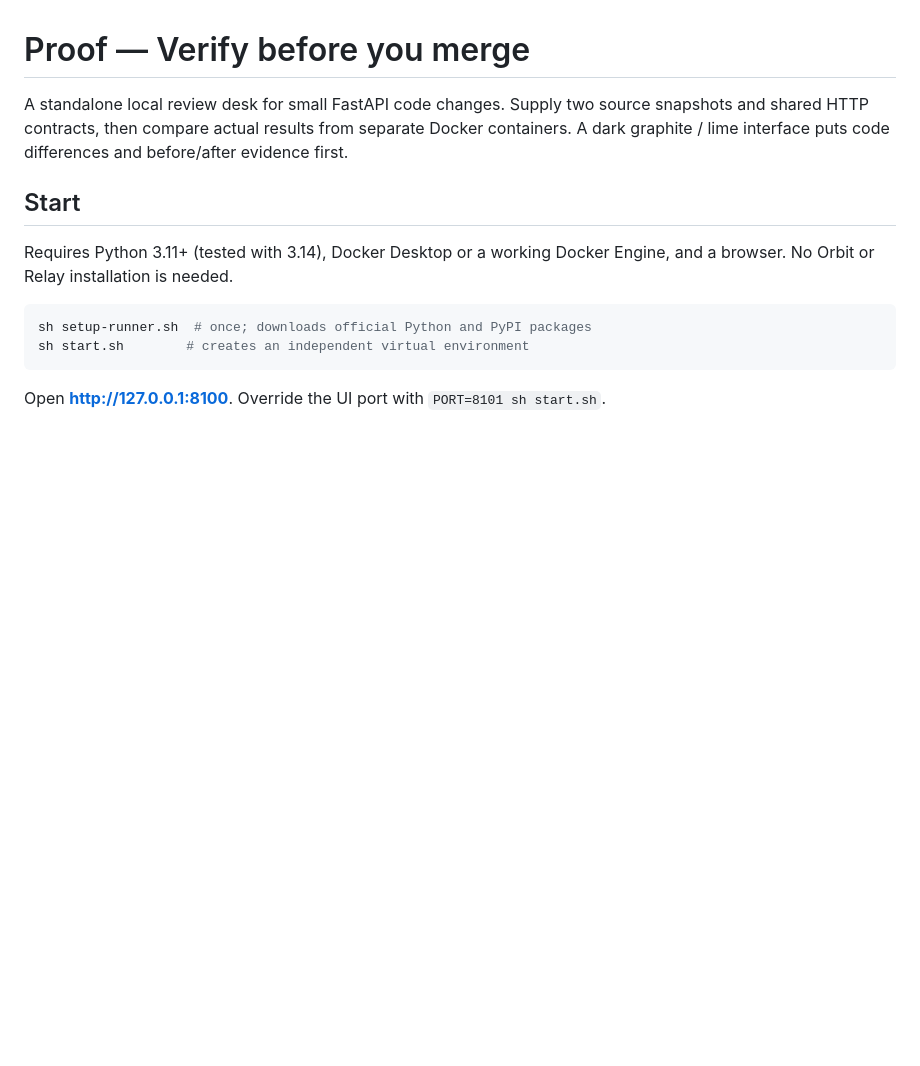
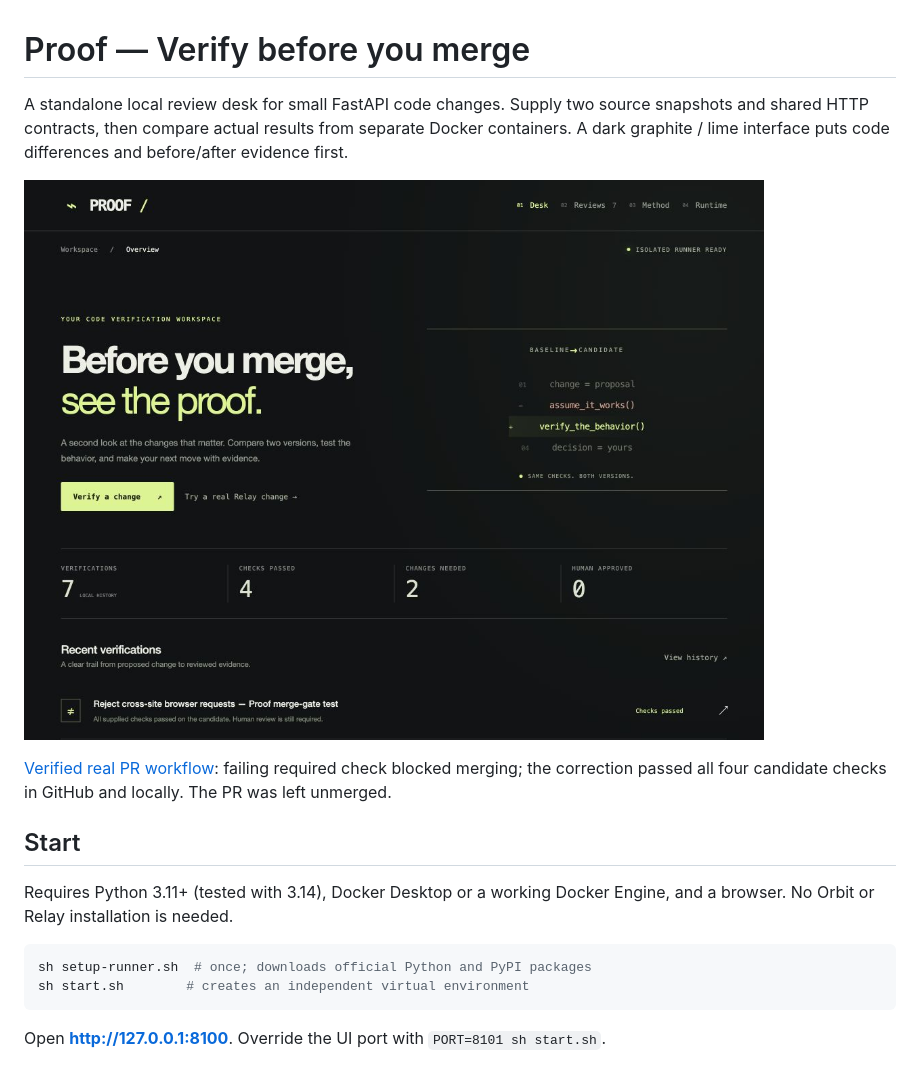
Before and after one commit to saicharanteja-vulli/proof-verifier, a Markdown page: README.md, the part around the change. GitHub-like rendering; pictures changed too: docs/screenshot.png (added); blank space fills up the shorter version.

Commit message:
Add Proof screenshot and verified PR evidence

```diff
--- a/README.md
+++ b/README.md
@@ -1,6 +1,10 @@
 # Proof — Verify before you merge
 
 A standalone local review desk for small FastAPI code changes. Supply two source snapshots and shared HTTP contracts, then compare actual results from separate Docker containers. A dark graphite / lime interface puts code differences and before/after evidence first.
+
+![Proof dashboard](docs/screenshot.png)
+
+[Verified real PR workflow](https://github.com/saicharanteja-vulli/relay-agent-gateway/pull/1): failing required check blocked merging; the correction passed all four candidate checks in GitHub and locally. The PR was left unmerged.
 
 ## Start
 
```
